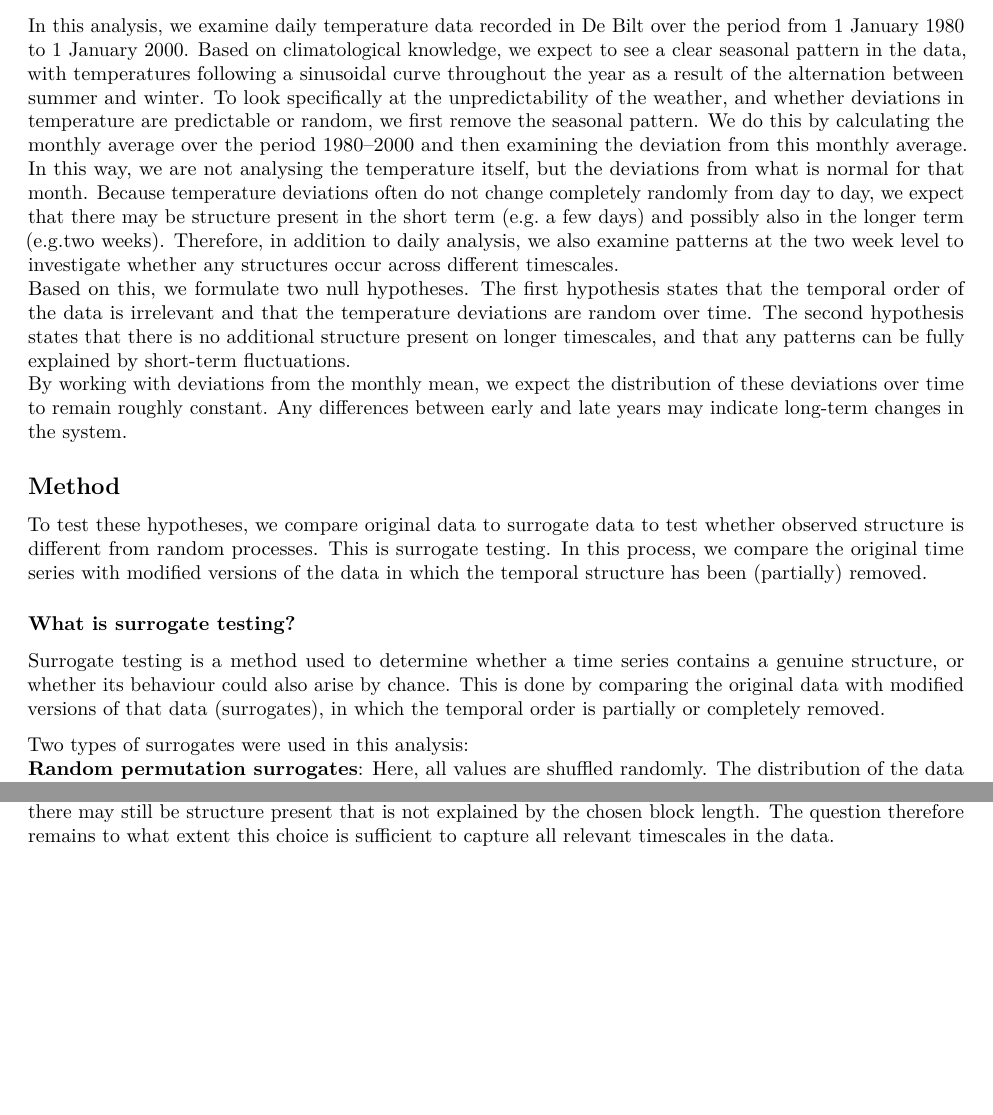
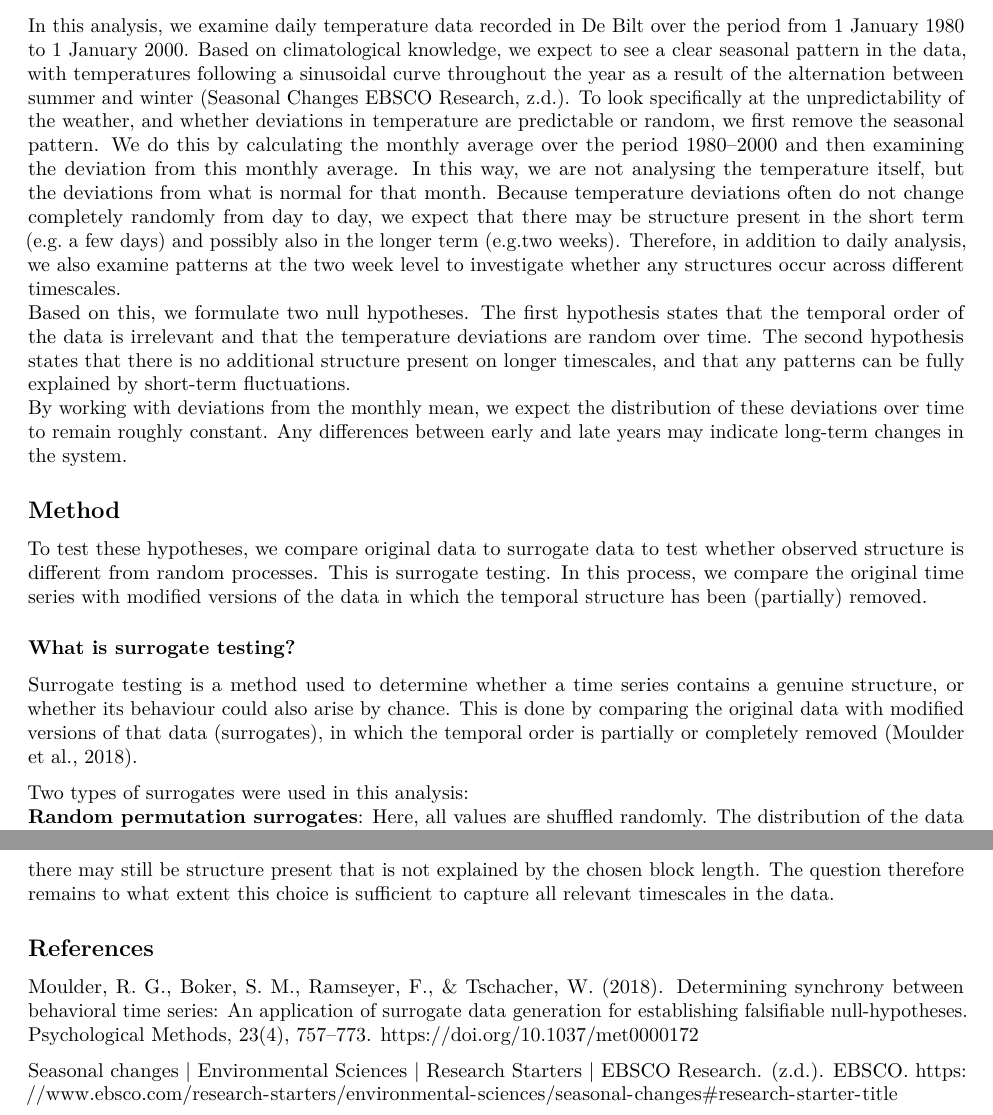
Before and after one commit to All-Purpose-Monkey/Complex_systems_group1, an R Markdown document (Module7/Week 7 surrogate data.Rmd): two parts of pages 1 and 3 of 3 before the commit and two parts of pages 1 and 4 of 4 after it, joined at a grey line, cut so that both start at the same text. Rendered offline with R 4.5, knitr and Pandoc, then LaTeX, with nearby package versions; some code elsewhere in the file could not run offline.

Commit message:
submit sources

```diff
--- a/Module7/Week 7 surrogate data.Rmd
+++ b/Module7/Week 7 surrogate data.Rmd
@@ -41,7 +41,7 @@ df <- df[df$YYYYMMDD >= as.Date("1980-01-01") &
 
 ## Introduction
 
-In this analysis, we examine daily temperature data recorded in De Bilt over the period from 1 January 1980 to 1 January 2000. Based on climatological knowledge, we expect to see a clear seasonal pattern in the data, with temperatures following a sinusoidal curve throughout the year as a result of the alternation between summer and winter.	To look specifically at the unpredictability of the weather, and whether deviations in temperature are predictable or random, we first remove the seasonal pattern. We do this by calculating the monthly average over the period 1980–2000 and then examining the deviation from this monthly average. In this way, we are not analysing the temperature itself, but the deviations from what is normal for that month.
+In this analysis, we examine daily temperature data recorded in De Bilt over the period from 1 January 1980 to 1 January 2000. Based on climatological knowledge, we expect to see a clear seasonal pattern in the data, with temperatures following a sinusoidal curve throughout the year as a result of the alternation between summer and winter (Seasonal Changes EBSCO Research, z.d.).	To look specifically at the unpredictability of the weather, and whether deviations in temperature are predictable or random, we first remove the seasonal pattern. We do this by calculating the monthly average over the period 1980–2000 and then examining the deviation from this monthly average. In this way, we are not analysing the temperature itself, but the deviations from what is normal for that month.
 Because temperature deviations often do not change completely randomly from day to day, we expect that there may be structure present in the short term (e.g. a few days) and possibly also in the longer term (e.g.two weeks). Therefore, in addition to daily analysis, we also examine patterns at the two week level to investigate whether any structures occur across different timescales.
 Based on this, we formulate two null hypotheses. The first hypothesis states that the temporal order of the data is irrelevant and that the temperature deviations are random over time. The second hypothesis states that there is no additional structure present on longer timescales, and that any patterns can be fully explained by short-term fluctuations.
 By working with deviations from the monthly mean, we expect the distribution of these deviations over time to remain roughly constant. Any differences between early and late years may indicate long-term changes in the system.
@@ -50,7 +50,7 @@ By working with deviations from the monthly mean, we expect the distribution of
 To test these hypotheses, we compare original data to surrogate data to test whether observed structure is different from random processes. This is surrogate testing. In this process, we compare the original time series with modified versions of the data in which the temporal structure has been (partially) removed.
 
 ### What is surrogate testing?
-Surrogate testing is a method used to determine whether a time series contains a genuine structure, or whether its behaviour could also arise by chance. This is done by comparing the original data with modified versions of that data (surrogates), in which the temporal order is partially or completely removed.
+Surrogate testing is a method used to determine whether a time series contains a genuine structure, or whether its behaviour could also arise by chance. This is done by comparing the original data with modified versions of that data (surrogates), in which the temporal order is partially or completely removed (Moulder et al., 2018).
 
 Two types of surrogates were used in this analysis:
 **Random permutation surrogates**: Here, all values are shuffled randomly. The distribution of the data remains the same, but all temporal structure disappears. This is used to test whether the order of the data is important.
@@ -171,3 +171,8 @@ This study examined the structure of temperature anomalies using surrogate data
 Furthermore, comparison with block surrogates shows that structure is also present on longer timescales. Retaining short-term information (up to approximately 14 days) explains part of the dynamics, but not all differences compared to the original data.
 It follows that both short-term and longer-term dependencies are present in the temperature data. The data cannot therefore be fully explained by a random process without a temporal structure.
 However, this analysis has limitations. The chosen block size of 14 days is shorter than a full month, meaning that potential monthly seasonal variations are not fully captured in the block surrogates. Consequently, there may still be structure present that is not explained by the chosen block length. The question therefore remains to what extent this choice is sufficient to capture all relevant timescales in the data.
+
+## References
+Moulder, R. G., Boker, S. M., Ramseyer, F., & Tschacher, W. (2018). Determining synchrony between behavioral time series: An application of surrogate data generation for establishing falsifiable null-hypotheses. Psychological Methods, 23(4), 757–773. https://doi.org/10.1037/met0000172
+
+Seasonal changes | Environmental Sciences | Research Starters | EBSCO Research. (z.d.). EBSCO. https://www.ebsco.com/research-starters/environmental-sciences/seasonal-changes#research-starter-title
```
Also changed, not shown: Module7/Week-7-surrogate-data.pdf, 2 other files.
